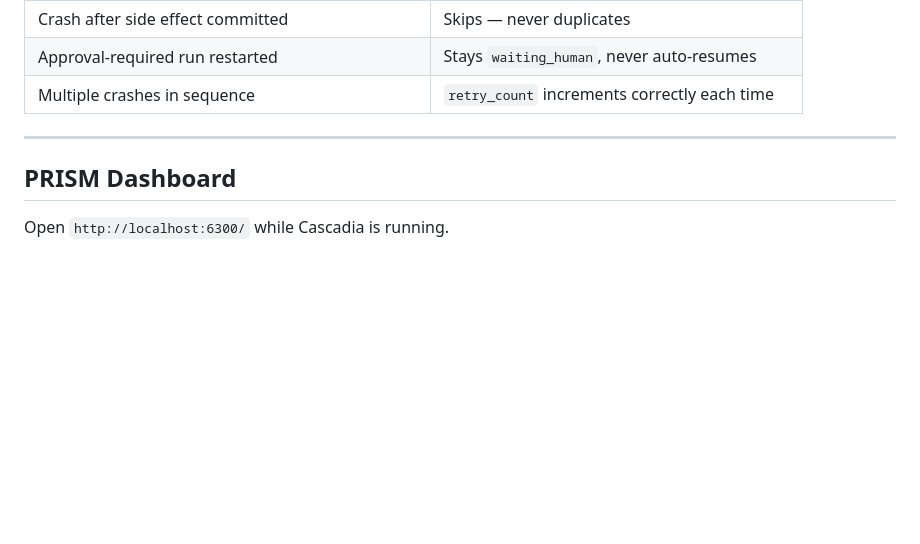
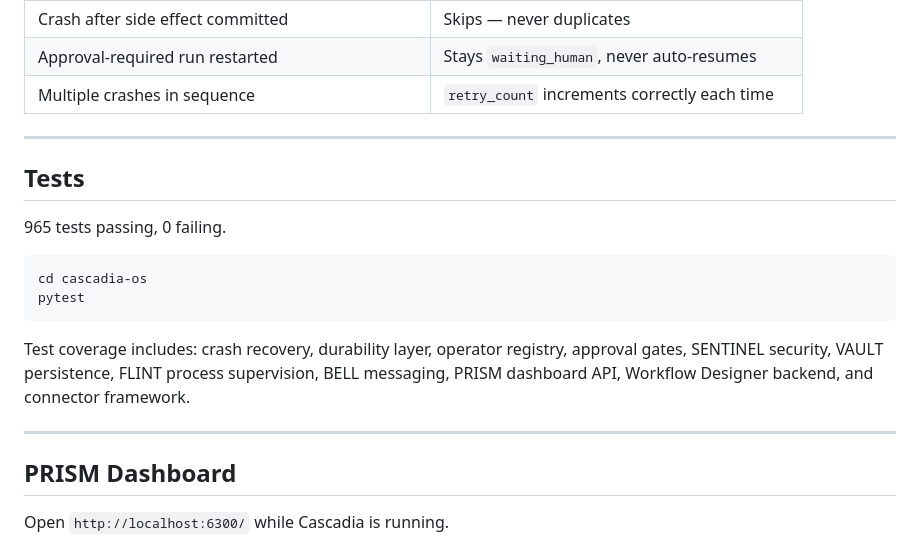
Before and after one commit to zyrconlabs/Cascadia-OS, a Markdown page: README.md, the part around the change. Rendered like a GitHub page; blank space fills up the shorter version.

Commit message:
docs: add tests section to README, update version to v0.48 and test count to 965

````diff
--- a/README.md
+++ b/README.md
@@ -221,6 +221,19 @@ Tested in `tests/test_crash_recovery.py`. Not just claimed.
 
 ---
 
+## Tests
+
+965 tests passing, 0 failing.
+
+```bash
+cd cascadia-os
+pytest
+```
+
+Test coverage includes: crash recovery, durability layer, operator registry, approval gates, SENTINEL security, VAULT persistence, FLINT process supervision, BELL messaging, PRISM dashboard API, Workflow Designer backend, and connector framework.
+
+---
+
 ## PRISM Dashboard
 
 Open `http://localhost:6300/` while Cascadia is running.
````
